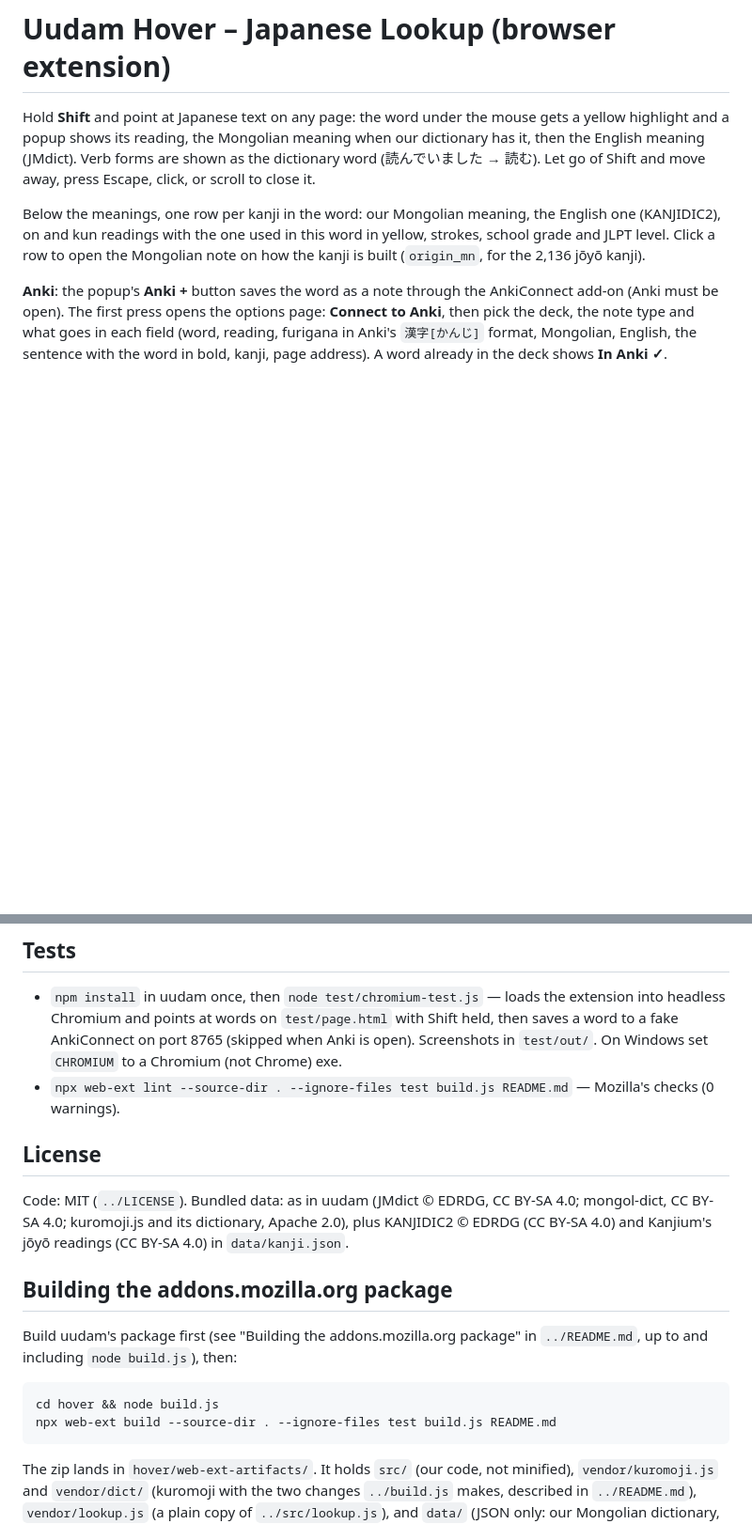
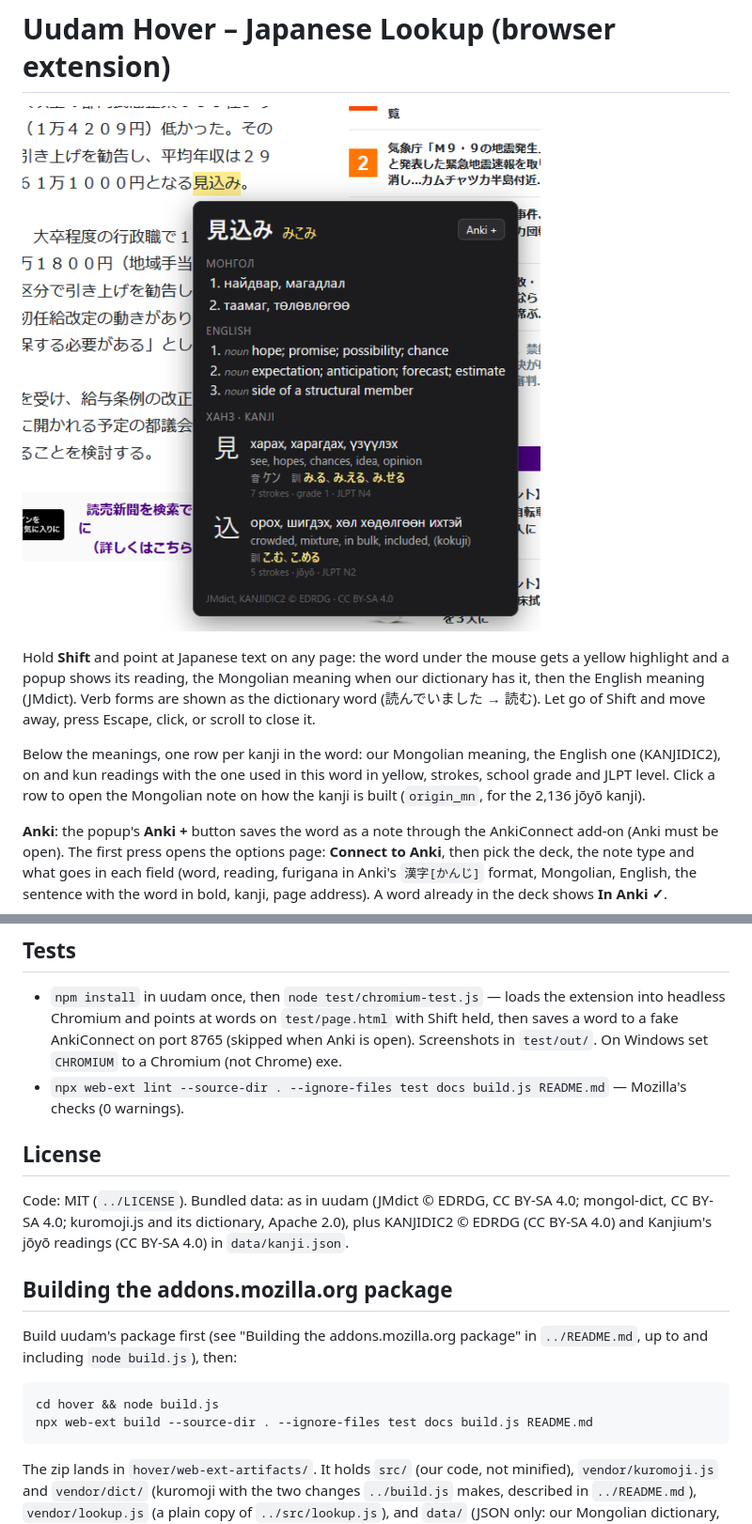
Before and after one commit to lobster2k25/uudam, a Markdown page: hover/README.md, 2 parts joined by grey strips. Shown at 94% size. Drawn GitHub-style; pictures changed too: hover/docs/popup.png (added); blank space fills up the shorter version.

Commit message:
Hover README: screenshot of the popup
Co-Authored-By: Claude Opus 5.5 (1M context) <noreply@anthropic.com>

````diff
--- a/hover/README.md
+++ b/hover/README.md
@@ -1,4 +1,6 @@
 # Uudam Hover – Japanese Lookup (browser extension)
+
+![The popup on a news page: Mongolian meaning first, then English, then one row per kanji](docs/popup.png)
 
 Hold **Shift** and point at Japanese text on any page: the word under the mouse gets a yellow highlight and a
 popup shows its reading, the Mongolian meaning when our dictionary has it, then the English meaning (JMdict).
@@ -43,7 +45,7 @@ Firefox 142+); `test/chromium-test.js` shows it also runs in Chromium with a ser
 - `npm install` in uudam once, then `node test/chromium-test.js` — loads the extension into headless Chromium
   and points at words on `test/page.html` with Shift held, then saves a word to a fake AnkiConnect on port 8765
   (skipped when Anki is open). Screenshots in `test/out/`. On Windows set `CHROMIUM` to a Chromium (not Chrome) exe.
-- `npx web-ext lint --source-dir . --ignore-files test build.js README.md` — Mozilla's checks (0 warnings).
+- `npx web-ext lint --source-dir . --ignore-files test docs build.js README.md` — Mozilla's checks (0 warnings).
 
 ## License
 
@@ -58,7 +60,7 @@ including `node build.js`), then:
 
 ```sh
 cd hover && node build.js
-npx web-ext build --source-dir . --ignore-files test build.js README.md
+npx web-ext build --source-dir . --ignore-files test docs build.js README.md
 ```
 
 The zip lands in `hover/web-ext-artifacts/`. It holds `src/` (our code, not minified), `vendor/kuromoji.js` and
````
